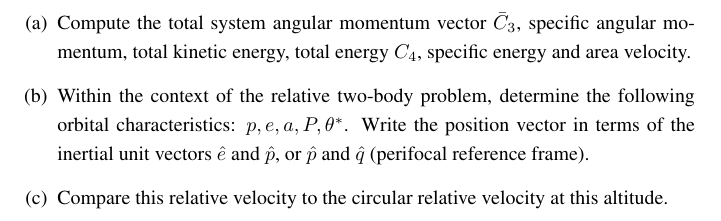
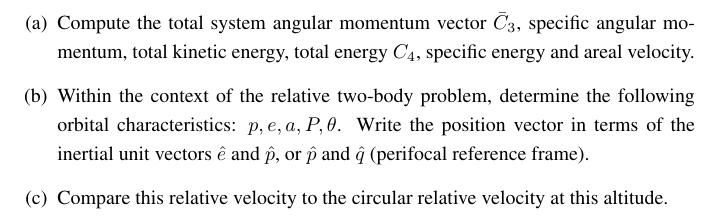
Before and after one commit to skulumani/MAE3145, a LaTeX problem sheet (Homework/HW2/Hw2_2017.tex): part of page 4 of 5, cut so that both start at the same text. Compiled offline with pdfLaTeX; a LaTeX package or settings file that is missing is left out.

Commit message:
Fix some typos in HW2

```diff
--- a/Homework/HW2/Hw2_2017.tex
+++ b/Homework/HW2/Hw2_2017.tex
@@ -123,8 +123,8 @@
 
     Assume that our tracking system is perfect and these measurements are made without any error.
     \begin{subprob}
-        \item Compute the total system angular momentum vector \( \bar C_3 \), specific angular momentum, total kinetic energy, total energy \( C_4 \), specific energy and area velocity.
-        \item Within the context of the relative two-body problem, determine the following orbital characteristics: \( p, e, a, P, \theta^* \).
+        \item Compute the total system angular momentum vector \( \bar C_3 \), specific angular momentum, total kinetic energy, total energy \( C_4 \), specific energy and areal velocity.
+        \item Within the context of the relative two-body problem, determine the following orbital characteristics: \( p, e, a, P, \theta \).
             Write the position vector in terms of the inertial unit vectors \( \hat e\) and \( \hat p \), or \( \hat p \) and \( \hat q \) (perifocal reference frame).
         \item Compare this relative velocity to the circular relative velocity at this altitude.
     \end{subprob}
```
Also changed, not shown: Homework/HW2/Hw2_2017.pdf.
